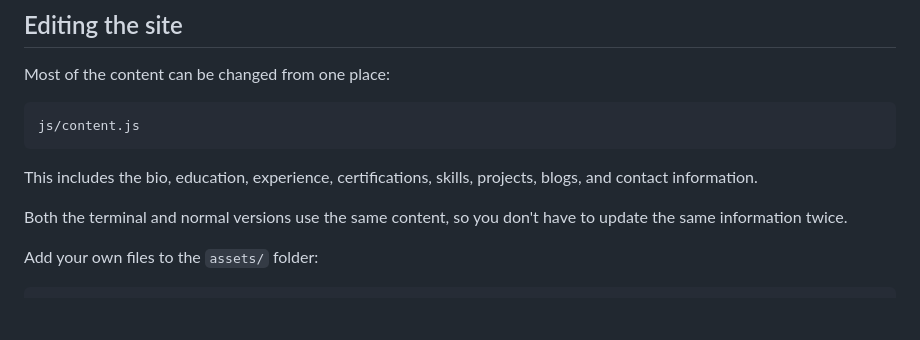
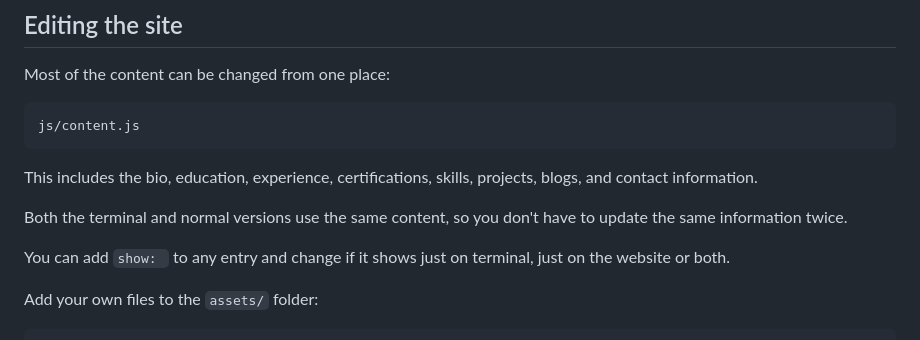
Before and after one commit to AdhikariAditya/adhikariaditya.github.io, a Markdown page: README.md, the part around the change. GitHub-like rendering; blank space fills up the shorter version.

````diff
--- a/README.md
+++ b/README.md
@@ -86,6 +86,8 @@ This includes the bio, education, experience, certifications, skills, projects,
 
 Both the terminal and normal versions use the same content, so you don't have to update the same information twice.
 
+You can add `show: ` to any entry and change if it shows just on terminal, just on the website or both.
+
 Add your own files to the `assets/` folder:
 
 ```text
````
